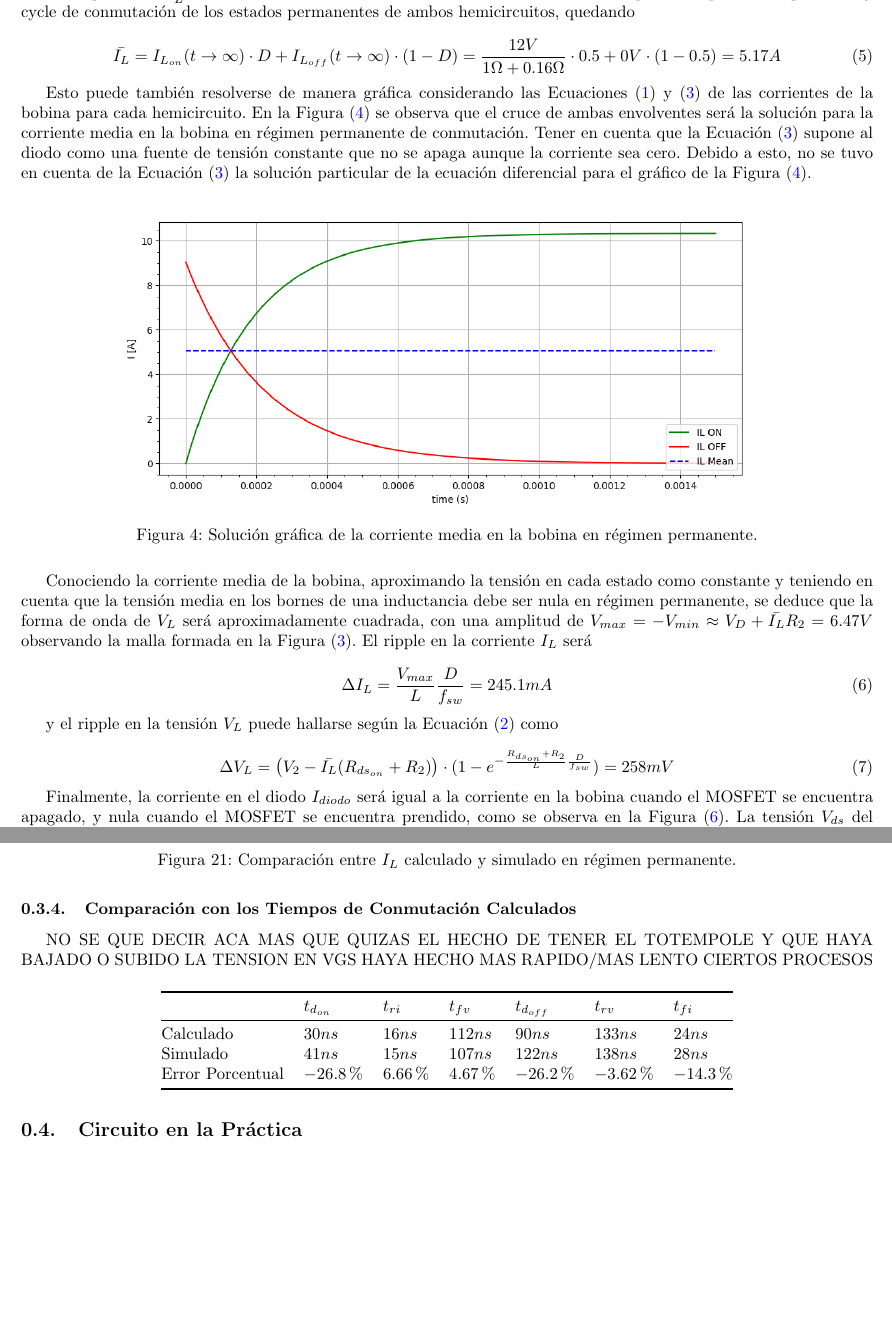
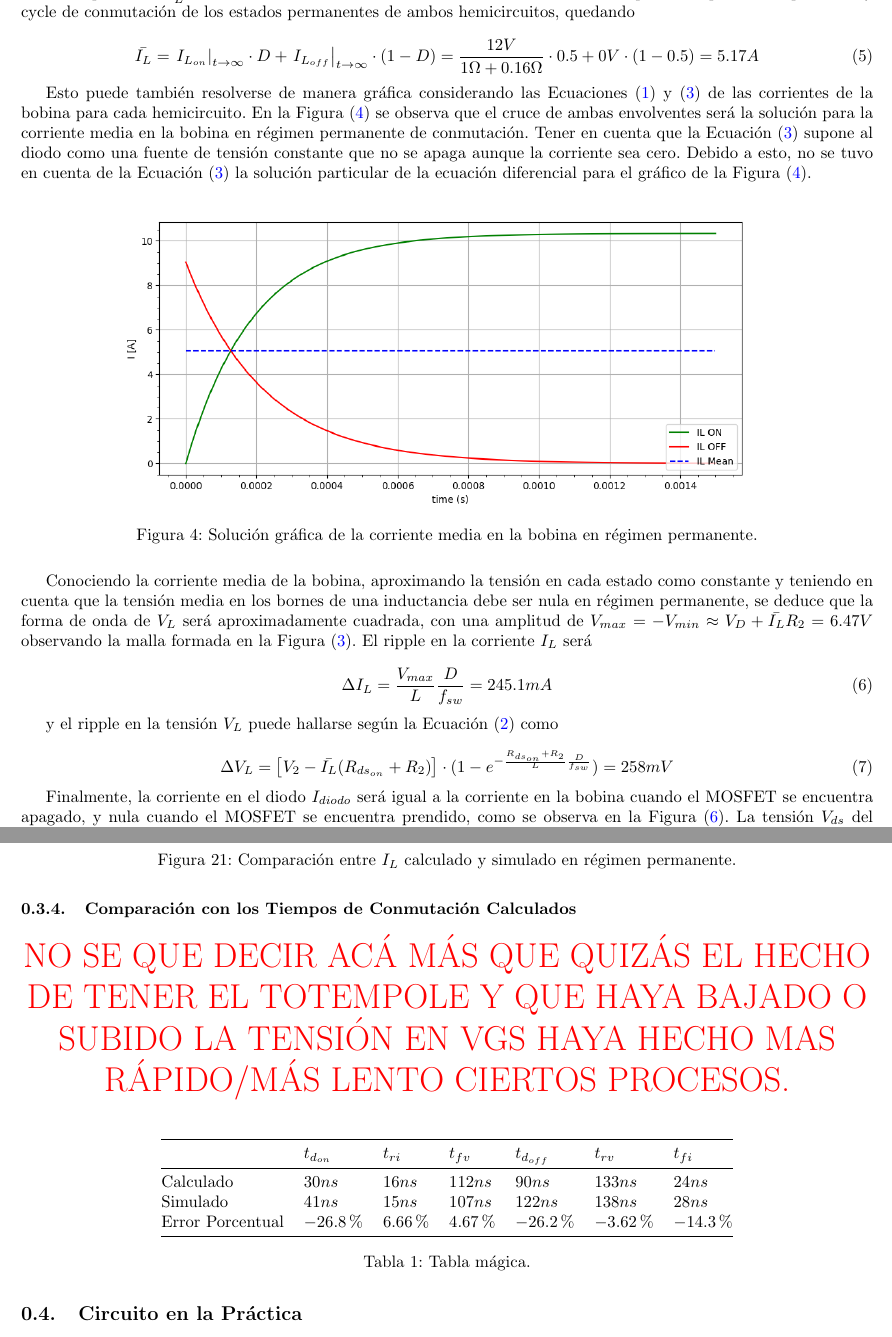
Before and after one commit to tlondero/Electro-4, a LaTeX document (TP1/Tex/Ejercicio-1/Ejercicio-1.tex): two parts of pages 2 and 8 of 8, joined at a grey line, cut so that both start at the same text, the shorter picture padded with empty space. Compiled offline with pdfLaTeX.

```diff
--- a/TP1/Tex/Ejercicio-1/Ejercicio-1.tex
+++ b/TP1/Tex/Ejercicio-1/Ejercicio-1.tex
@@ -78,7 +78,7 @@
 Analizando la constante de tiempo $\frac{L}{R} = 189.65\mu s$ de los hemicircuitos conformados por la carga inductiva, se observa que ésta es una orden de magnitud mayor que el tiempo que se transcurre en cada estado $t_{on} = t_{off} = \frac{D}{f_{sw}} = \frac{0.5}{60kHz} = 8.33\mu s$ por lo que se puede aproximar la tensión $V_L$ en cada estado como constante y la corriente $I_L$ como rectas de pendiente $\frac{V_L}{L}$. Para hallar la corriente media $\bar{I_L}$ de la bobina se realiza el promedio ponderado por el duty cycle de conmutación de los estados permanentes de ambos hemicircuitos, quedando
 
 \begin{equation}
-	\bar{I_L} = I_{L_{on}}(t \rightarrow \infty) \cdot D + I_{L_{off}}(t \rightarrow \infty) \cdot (1-D) = \frac{12V}{1\Omega + 0.16\Omega} \cdot 0.5 + 0V \cdot (1-0.5) = 5.17A
+	\bar{I_L} = \left. I_{L_{on}}\right|_{t \rightarrow \infty} \cdot D + \left. I_{L_{off}}\right|_{t \rightarrow \infty} \cdot (1-D) = \frac{12V}{1\Omega + 0.16\Omega} \cdot 0.5 + 0V \cdot (1-0.5) = 5.17A
 \label{ej1:eq:ilbar}
 \end{equation}
 
@@ -100,7 +100,7 @@
 y el ripple en la tensión $V_L$ puede hallarse según la Ecuación (\ref{ej1:eq:VL_on}) como
 
 \begin{equation}
-\Delta V_L = \left( V_2 - \bar{I_L} (R_{ds_{on}}+R_2) \right) \cdot (1-e^{-\frac{R_{ds_{on}} + R_2}{L}\frac{D}{f_{sw}}}) = 258mV
+\Delta V_L = \left[ V_2 - \bar{I_L} (R_{ds_{on}}+R_2) \right] \cdot (1-e^{-\frac{R_{ds_{on}} + R_2}{L}\frac{D}{f_{sw}}}) = 258mV
 \end{equation}
 
 Finalmente, la corriente en el diodo $I_{diodo}$ será igual a la corriente en la bobina cuando el MOSFET se encuentra apagado, y nula cuando el MOSFET se encuentra prendido, como se observa en la Figura (\ref{ej1:fig:idiodo_permanente}). La tensión $V_{ds}$ del MOSFET será igual a $13.3V$ durante el estado apagado como calculado en la sección anterior y $I_{L_{on}}(t)R_{ds_{on}} \approx \bar{I_L}R_{ds_{on}} = 827mV$ durante el estado encendido.
@@ -363,7 +363,7 @@
 
 \subsubsection{Comparación con los Tiempos de Conmutación Calculados}
 
-NO SE QUE DECIR ACA MAS QUE QUIZAS EL HECHO DE TENER EL TOTEMPOLE Y QUE HAYA BAJADO O SUBIDO LA TENSION EN VGS HAYA HECHO MAS RAPIDO/MAS LENTO CIERTOS PROCESOS
+\note{NO SE QUE DECIR ACÁ MÁS QUE QUIZÁS EL HECHO DE TENER EL TOTEMPOLE Y QUE HAYA BAJADO O SUBIDO LA TENSIÓN EN VGS HAYA HECHO MAS RÁPIDO/MÁS LENTO CIERTOS PROCESOS.}
 
 \begin{table}[H]
 \centering
@@ -374,6 +374,7 @@
 Simulado & $41ns$ & $15ns$ & $107ns$ & $122ns$ & $138ns$ & $28ns$ \\
 Error Porcentual & $-26.8\%$ & $6.66\%$ & $4.67\%$ & $-26.2\%$ & $-3.62\%$ & $-14.3\%$ \\ \bottomrule
 \end{tabular}
+\caption{Tabla mágica.}
 \end{table}
 
 \subsection{Circuito en la Práctica}
```
Also changed, not shown: TP1/Tex/Ejercicio-1/Ejercicio-1.tex (12 more changed lines).
